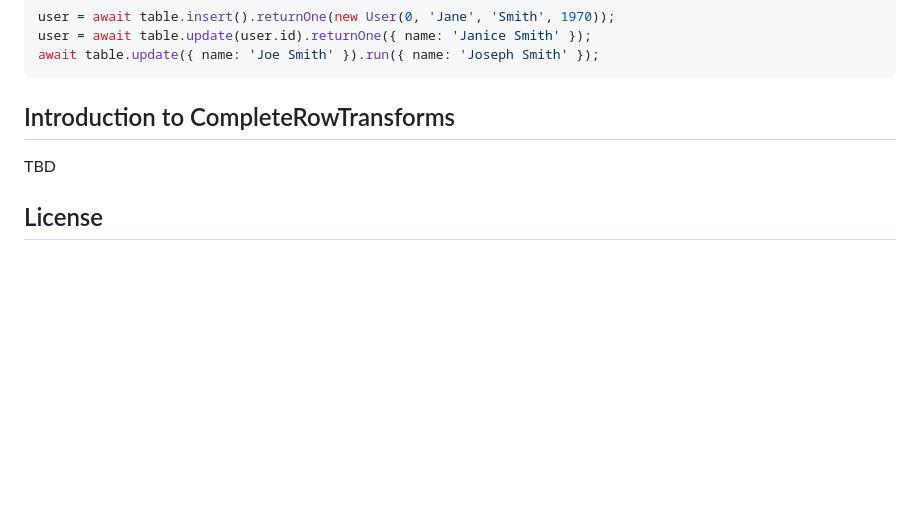
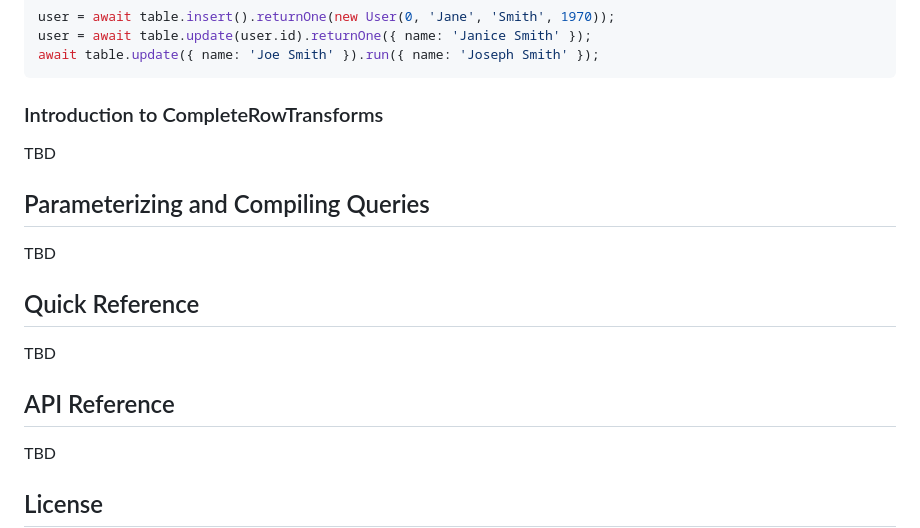
Before and after one commit to jtlapp/kysely-mapper, a Markdown page: README.md, the part around the change printed below. Drawn GitHub-style; blank space fills up the shorter version.

Commit message:
docs: flesh out framework for rest of README

````diff
--- a/README.md
+++ b/README.md
@@ -337,7 +337,19 @@ user = await table.update(user.id).returnOne({ name: 'Janice Smith' });
 await table.update({ name: 'Joe Smith' }).run({ name: 'Joseph Smith' });
 ```
 
-## Introduction to CompleteRowTransforms
+### Introduction to CompleteRowTransforms
+
+TBD
+
+## Parameterizing and Compiling Queries
+
+TBD
+
+## Quick Reference
+
+TBD
+
+## API Reference
 
 TBD
 
````
Also changed, not shown: other parts of README.md (+2 -2 lines).
